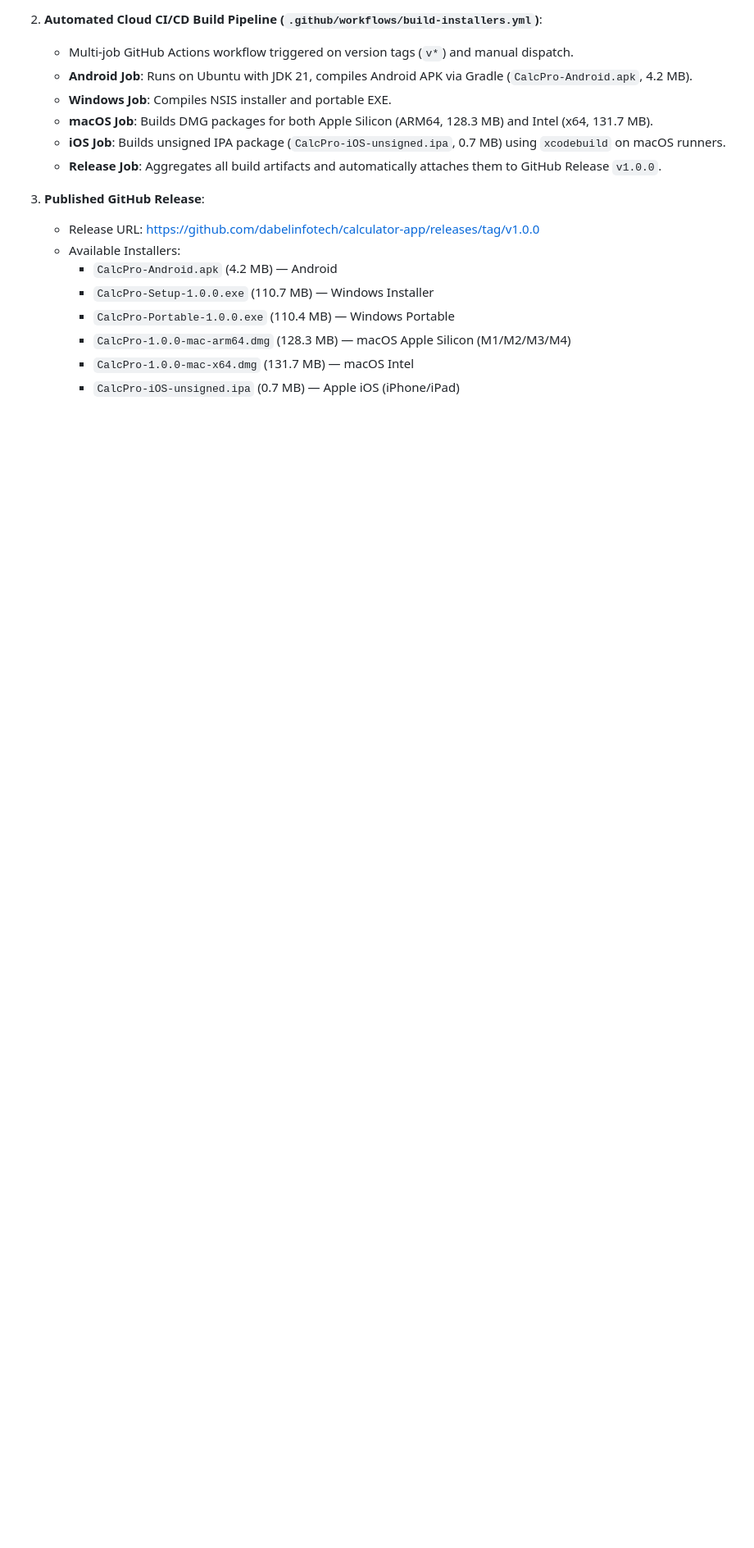
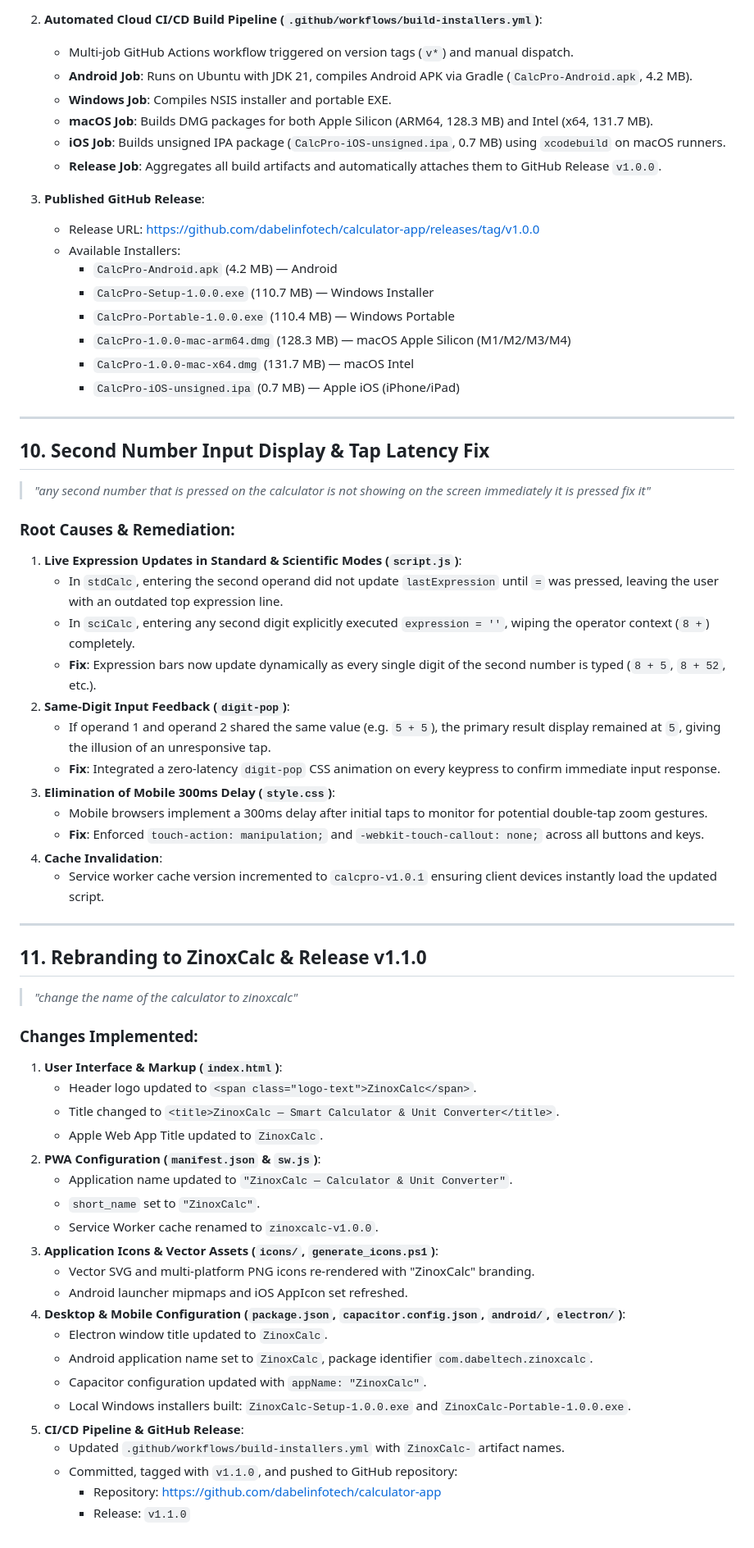
Before and after one commit to dabelinfotech/calculator-app, a Markdown page: CONVERSATION_HISTORY.md, the part around the change. Shown at 82% size. GitHub-like rendering; blank space fills up the shorter version.

Commit message:
Update conversation history with second number display fix and ZinoxCalc rebranding

```diff
--- a/CONVERSATION_HISTORY.md
+++ b/CONVERSATION_HISTORY.md
@@ -148,3 +148,52 @@ calculator-app/
      - `CalcPro-1.0.0-mac-arm64.dmg` (128.3 MB) — macOS Apple Silicon (M1/M2/M3/M4)
      - `CalcPro-1.0.0-mac-x64.dmg` (131.7 MB) — macOS Intel
      - `CalcPro-iOS-unsigned.ipa` (0.7 MB) — Apple iOS (iPhone/iPad)
+
+---
+
+## 10. Second Number Input Display & Tap Latency Fix
+
+> *"any second number that is pressed on the calculator is not showing on the screen immediately it is pressed fix it"*
+
+### Root Causes & Remediation:
+1. **Live Expression Updates in Standard & Scientific Modes (`script.js`)**:
+   - In `stdCalc`, entering the second operand did not update `lastExpression` until `=` was pressed, leaving the user with an outdated top expression line.
+   - In `sciCalc`, entering any second digit explicitly executed `expression = ''`, wiping the operator context (`8 +`) completely.
+   - **Fix**: Expression bars now update dynamically as every single digit of the second number is typed (`8 + 5`, `8 + 52`, etc.).
+2. **Same-Digit Input Feedback (`digit-pop`)**:
+   - If operand 1 and operand 2 shared the same value (e.g. `5 + 5`), the primary result display remained at `5`, giving the illusion of an unresponsive tap.
+   - **Fix**: Integrated a zero-latency `digit-pop` CSS animation on every keypress to confirm immediate input response.
+3. **Elimination of Mobile 300ms Delay (`style.css`)**:
+   - Mobile browsers implement a 300ms delay after initial taps to monitor for potential double-tap zoom gestures.
+   - **Fix**: Enforced `touch-action: manipulation;` and `-webkit-touch-callout: none;` across all buttons and keys.
+4. **Cache Invalidation**:
+   - Service worker cache version incremented to `calcpro-v1.0.1` ensuring client devices instantly load the updated script.
+
+---
+
+## 11. Rebranding to ZinoxCalc & Release v1.1.0
+
+> *"change the name of the calculator to zinoxcalc"*
+
+### Changes Implemented:
+1. **User Interface & Markup (`index.html`)**:
+   - Header logo updated to `<span class="logo-text">ZinoxCalc</span>`.
+   - Title changed to `<title>ZinoxCalc — Smart Calculator & Unit Converter</title>`.
+   - Apple Web App Title updated to `ZinoxCalc`.
+2. **PWA Configuration (`manifest.json` & `sw.js`)**:
+   - Application name updated to `"ZinoxCalc — Calculator & Unit Converter"`.
+   - `short_name` set to `"ZinoxCalc"`.
+   - Service Worker cache renamed to `zinoxcalc-v1.0.0`.
+3. **Application Icons & Vector Assets (`icons/`, `generate_icons.ps1`)**:
+   - Vector SVG and multi-platform PNG icons re-rendered with "ZinoxCalc" branding.
+   - Android launcher mipmaps and iOS AppIcon set refreshed.
+4. **Desktop & Mobile Configuration (`package.json`, `capacitor.config.json`, `android/`, `electron/`)**:
+   - Electron window title updated to `ZinoxCalc`.
+   - Android application name set to `ZinoxCalc`, package identifier `com.dabeltech.zinoxcalc`.
+   - Capacitor configuration updated with `appName: "ZinoxCalc"`.
+   - Local Windows installers built: `ZinoxCalc-Setup-1.0.0.exe` and `ZinoxCalc-Portable-1.0.0.exe`.
+5. **CI/CD Pipeline & GitHub Release**:
+   - Updated `.github/workflows/build-installers.yml` with `ZinoxCalc-` artifact names.
+   - Committed, tagged with `v1.1.0`, and pushed to GitHub repository:
+     - Repository: [https://github.com/dabelinfotech/calculator-app](https://github.com/dabelinfotech/calculator-app)
+     - Release: `v1.1.0`
```
